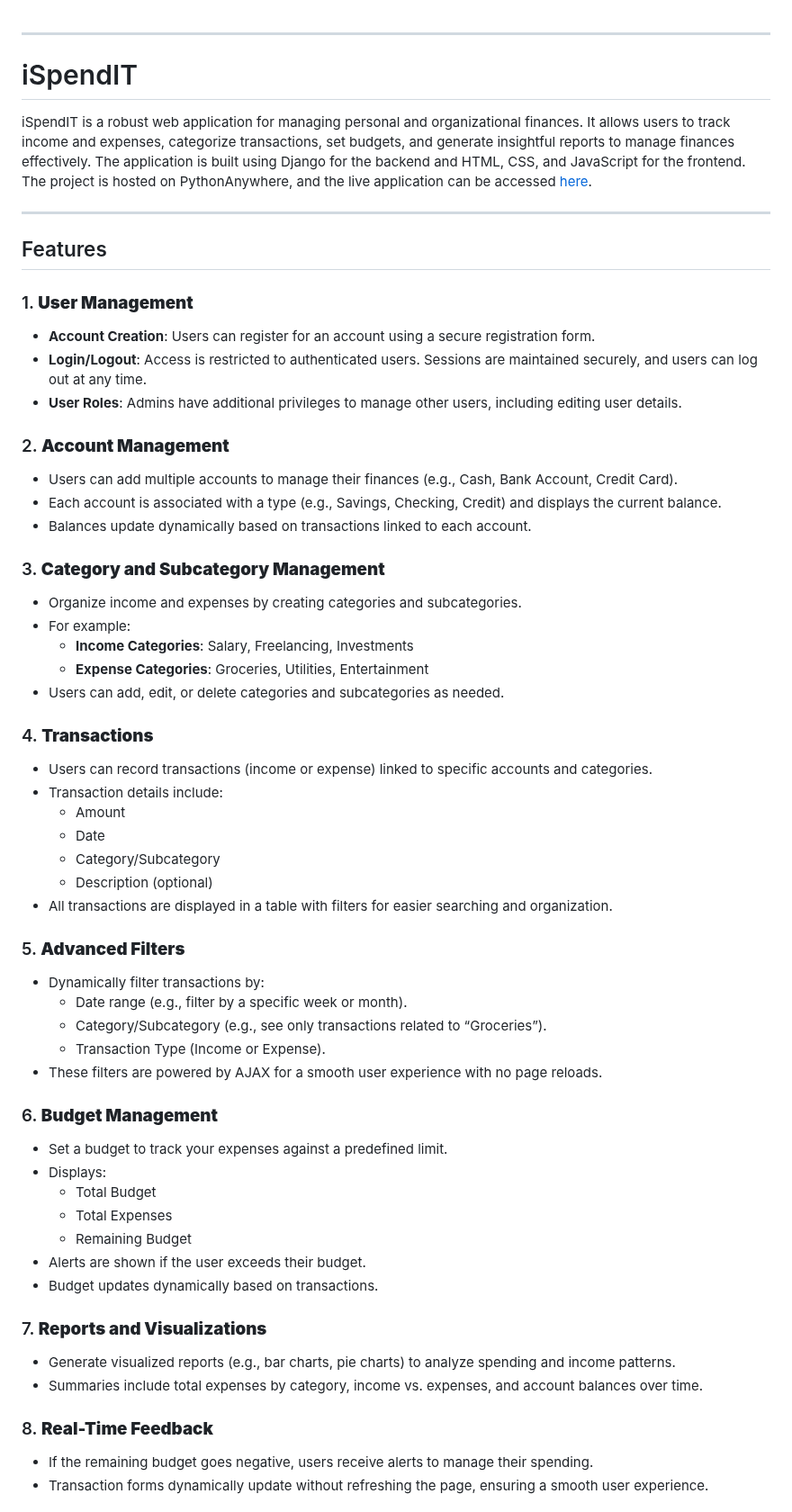
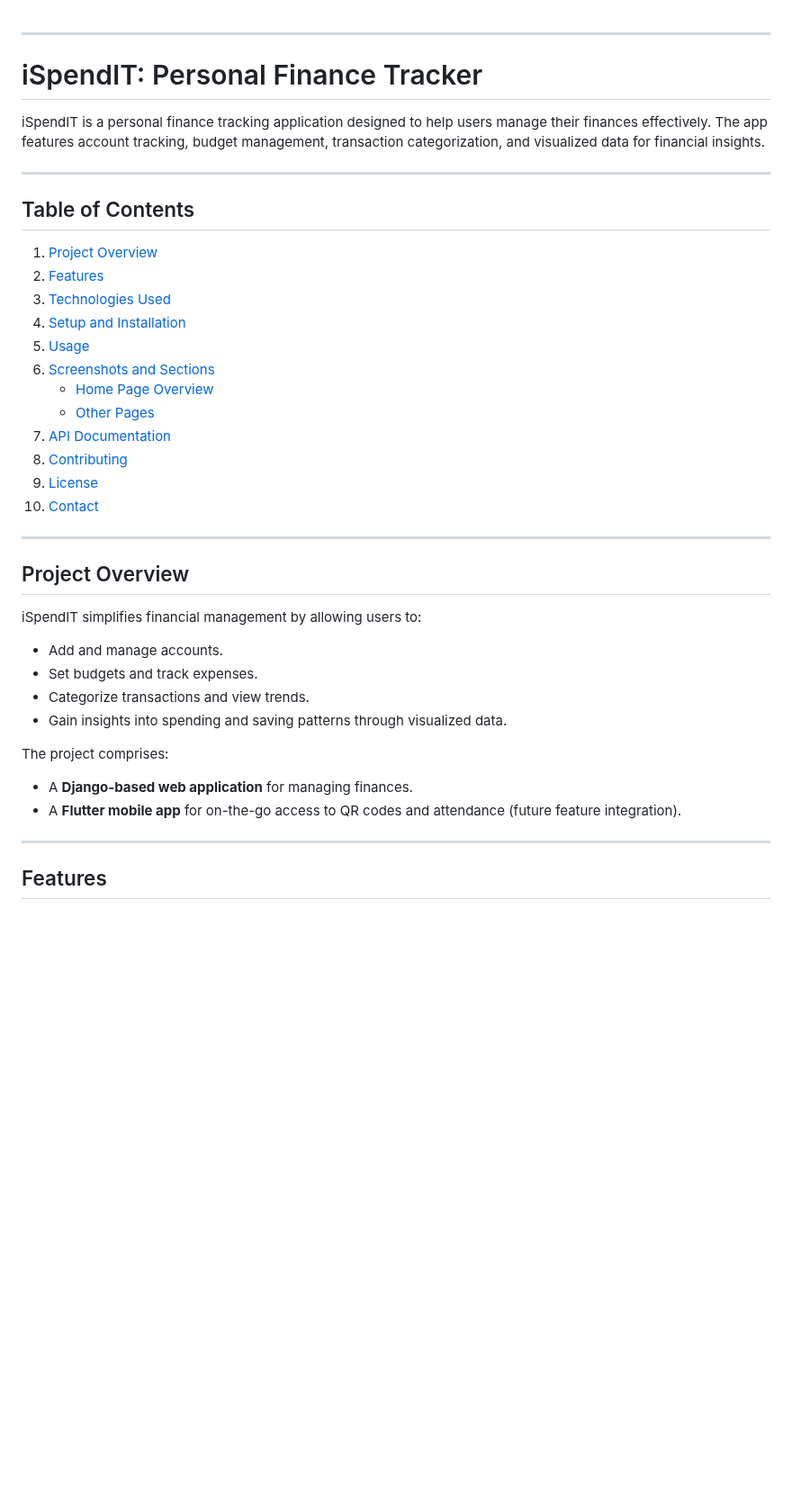
Before and after one commit to hirwacedric123/SpendIT, a Markdown page: README.MD, the part around one of its changes. Shown at 90% size. Rendered like a GitHub page; blank space fills up the shorter version.

Commit message:
feat: update README to enhance project overview and structure with a table of contents

```diff
--- a/README.MD
+++ b/README.MD
@@ -1,61 +1,42 @@
 
 ---
 
-# iSpendIT
+# iSpendIT: Personal Finance Tracker
 
-iSpendIT is a robust web application for managing personal and organizational finances. It allows users to track income and expenses, categorize transactions, set budgets, and generate insightful reports to manage finances effectively. The application is built using Django for the backend and HTML, CSS, and JavaScript for the frontend. The project is hosted on PythonAnywhere, and the live application can be accessed [here](https://ispendit.pythonanywhere.com/).
+iSpendIT is a personal finance tracking application designed to help users manage their finances effectively. The app features account tracking, budget management, transaction categorization, and visualized data for financial insights.
+
+---
+
+## Table of Contents
+
+1. [Project Overview](#project-overview)
+2. [Features](#features)
+3. [Technologies Used](#technologies-used)
+4. [Setup and Installation](#setup-and-installation)
+5. [Usage](#usage)
+6. [Screenshots and Sections](#screenshots-and-sections)
+   - [Home Page Overview](#home-page-overview)
+   - [Other Pages](#other-pages)
+7. [API Documentation](#api-documentation)
+8. [Contributing](#contributing)
+9. [License](#license)
+10. [Contact](#contact)
+
+---
+
+## Project Overview
+
+iSpendIT simplifies financial management by allowing users to:
+- Add and manage accounts.
+- Set budgets and track expenses.
+- Categorize transactions and view trends.
+- Gain insights into spending and saving patterns through visualized data.
+
+The project comprises:
+- A **Django-based web application** for managing finances.
+- A **Flutter mobile app** for on-the-go access to QR codes and attendance (future feature integration).
 
 ---
 
 ## Features
 
-### 1. **User Management**
-   - **Account Creation**: Users can register for an account using a secure registration form.
-   - **Login/Logout**: Access is restricted to authenticated users. Sessions are maintained securely, and users can log out at any time.
-   - **User Roles**: Admins have additional privileges to manage other users, including editing user details.
-
-### 2. **Account Management**
-   - Users can add multiple accounts to manage their finances (e.g., Cash, Bank Account, Credit Card).
-   - Each account is associated with a type (e.g., Savings, Checking, Credit) and displays the current balance.
-   - Balances update dynamically based on transactions linked to each account.
-
-### 3. **Category and Subcategory Management**
-   - Organize income and expenses by creating categories and subcategories.
-   - For example:
-     - **Income Categories**: Salary, Freelancing, Investments
-     - **Expense Categories**: Groceries, Utilities, Entertainment
-   - Users can add, edit, or delete categories and subcategories as needed.
-
-### 4. **Transactions**
-   - Users can record transactions (income or expense) linked to specific accounts and categories.
-   - Transaction details include:
-     - Amount
-     - Date
-     - Category/Subcategory
-     - Description (optional)
-   - All transactions are displayed in a table with filters for easier searching and organization.
-
-### 5. **Advanced Filters**
-   - Dynamically filter transactions by:
-     - Date range (e.g., filter by a specific week or month).
-     - Category/Subcategory (e.g., see only transactions related to “Groceries”).
-     - Transaction Type (Income or Expense).
-   - These filters are powered by AJAX for a smooth user experience with no page reloads.
-
-### 6. **Budget Management**
-   - Set a budget to track your expenses against a predefined limit.
-   - Displays:
-     - Total Budget
-     - Total Expenses
-     - Remaining Budget
-   - Alerts are shown if the user exceeds their budget.
-   - Budget updates dynamically based on transactions.
-
-### 7. **Reports and Visualizations**
-   - Generate visualized reports (e.g., bar charts, pie charts) to analyze spending and income patterns.
-   - Summaries include total expenses by category, income vs. expenses, and account balances over time.
-
-### 8. **Real-Time Feedback**
-   - If the remaining budget goes negative, users receive alerts to manage their spending.
-   - Transaction forms dynamically update without refreshing the page, ensuring a smooth user experience.
-
```
Also changed, not shown: other parts of README.MD (+141 -90 lines).
